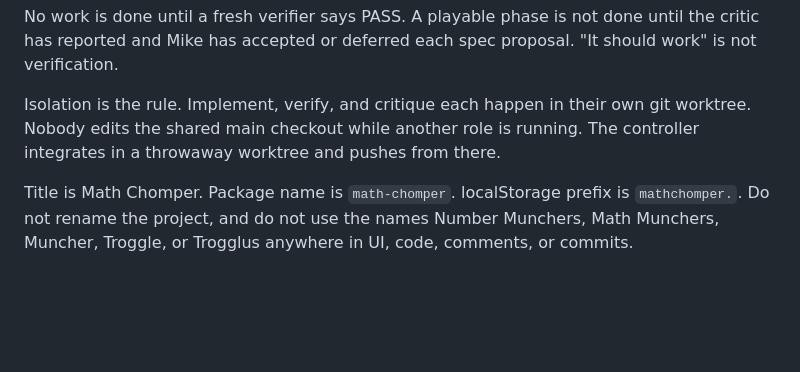
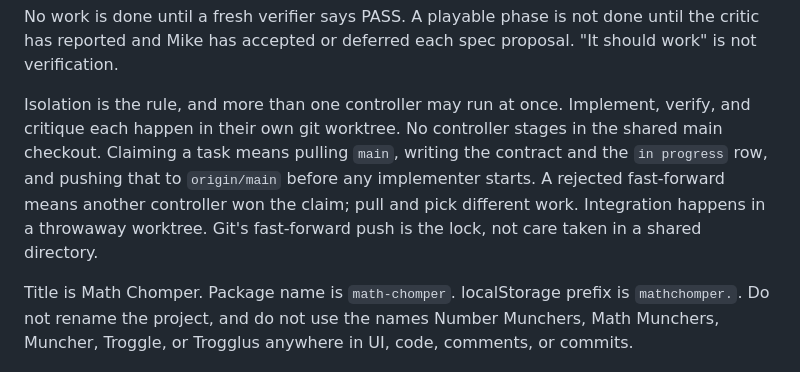
Before and after one commit to geekinutah/math-chomper, a Markdown page: AGENTS.md, the part around the change. GitHub-like rendering; blank space fills up the shorter version.

```diff
--- a/AGENTS.md
+++ b/AGENTS.md
@@ -13,7 +13,7 @@ Roles, adapted from NextThing `docs/agents/` and locked 2026-10-05:
 
 No work is done until a fresh verifier says PASS. A playable phase is not done until the critic has reported and Mike has accepted or deferred each spec proposal. "It should work" is not verification.
 
-Isolation is the rule. Implement, verify, and critique each happen in their own git worktree. Nobody edits the shared main checkout while another role is running. The controller integrates in a throwaway worktree and pushes from there.
+Isolation is the rule, and more than one controller may run at once. Implement, verify, and critique each happen in their own git worktree. No controller stages in the shared main checkout. Claiming a task means pulling `main`, writing the contract and the `in progress` row, and pushing that to `origin/main` before any implementer starts. A rejected fast-forward means another controller won the claim; pull and pick different work. Integration happens in a throwaway worktree. Git's fast-forward push is the lock, not care taken in a shared directory.
 
 Title is Math Chomper. Package name is `math-chomper`. localStorage prefix is `mathchomper.`. Do not rename the project, and do not use the names Number Munchers, Math Munchers, Muncher, Troggle, or Trogglus anywhere in UI, code, comments, or commits.
 
```
Also changed, not shown: agents/controller.md (+5 -5 lines).
